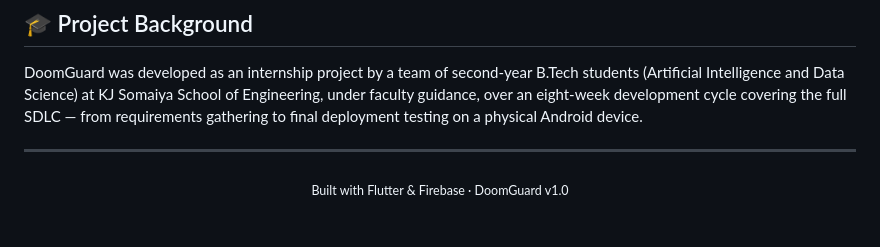
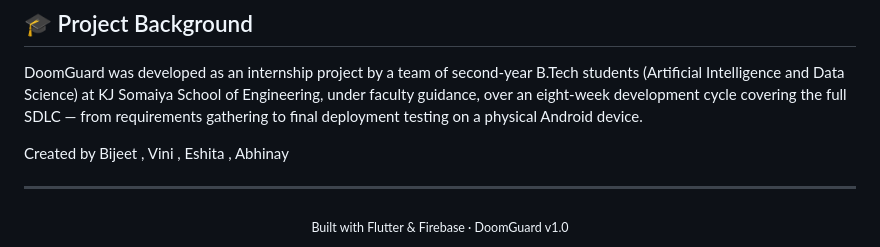
Before and after one commit to BijeetNayek0409/Doomguard-internship, a Markdown page: README.md, the part around the change. Drawn GitHub-style; blank space fills up the shorter version.

```diff
--- a/README.md
+++ b/README.md
@@ -95,6 +95,8 @@ doomguard/
 
 DoomGuard was developed as an internship project by a team of second-year B.Tech students (Artificial Intelligence and Data Science) at KJ Somaiya School of Engineering, under faculty guidance, over an eight-week development cycle covering the full SDLC — from requirements gathering to final deployment testing on a physical Android device.
 
+Created by Bijeet , Vini , Eshita , Abhinay
+
 
 
 ---
```
